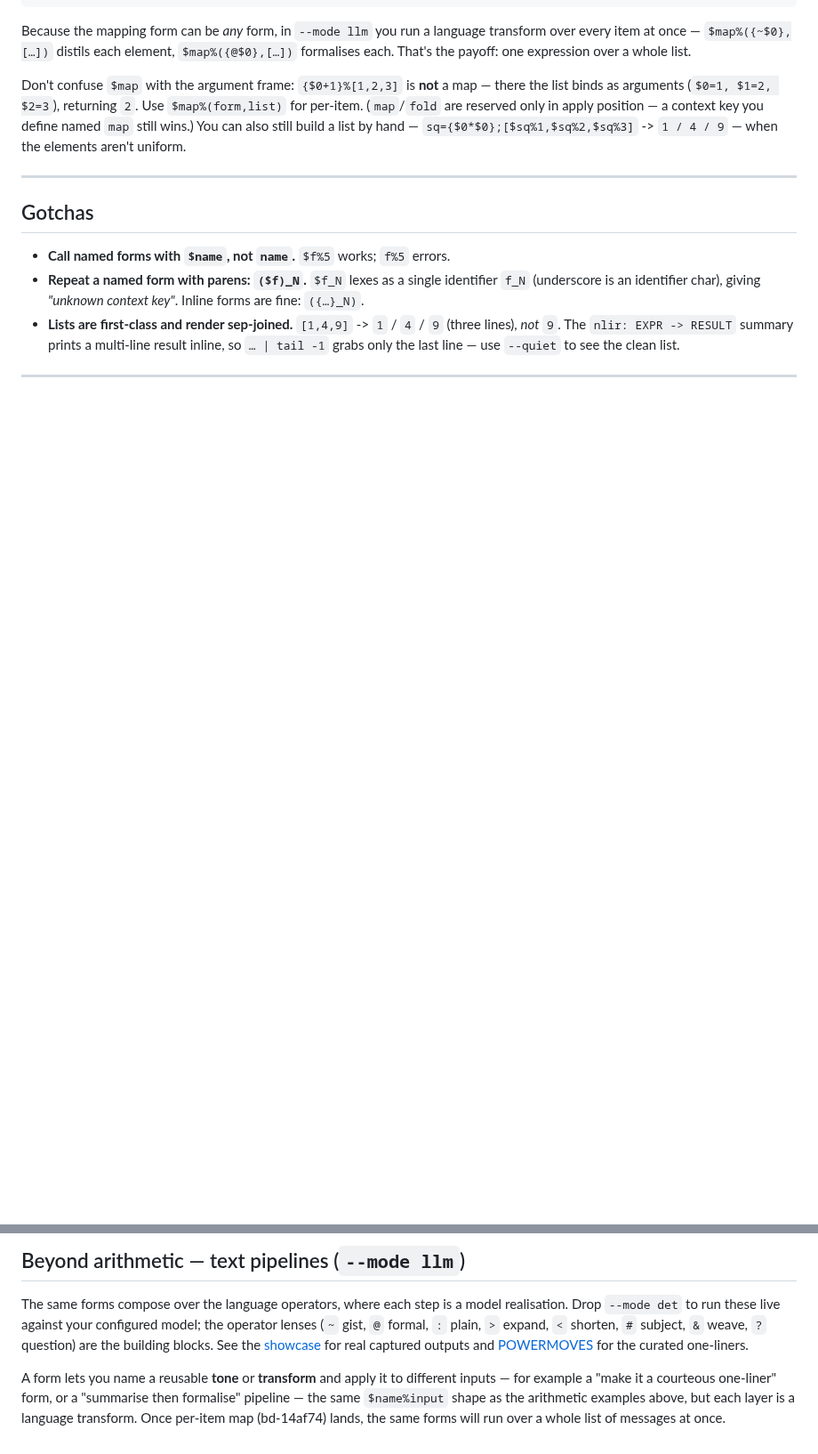
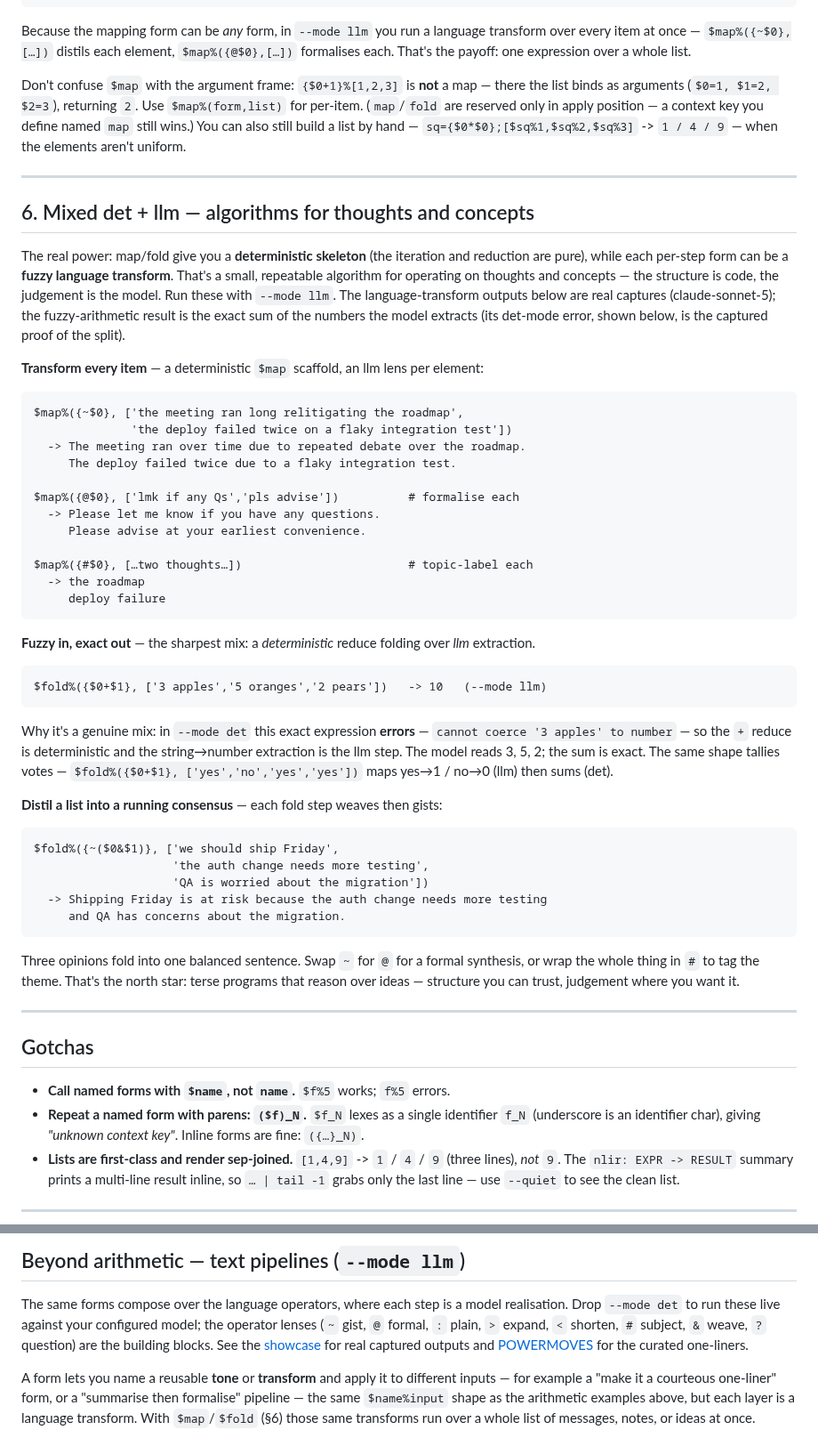
Before and after one commit to harryaskham/nlir, a Markdown page: docs/cookbook.md, 2 parts joined by grey strips. Shown at 89% size. GitHub-like rendering; blank space fills up the shorter version.

Commit message:
docs(cookbook): §6 mixed det+llm — algorithms for thoughts and concepts…
Reintegrate agent branch agent/ms-mac/nlir/ms-mac-nlir-nlir-dev-msm-1
Agent: ms-mac-nlir-nlir-dev-msm-1
Project: nlir
Node: ms-mac
Head: cdda14f
Mode: direct
Caco-Land: agent/ms-mac/nlir/ms-mac-nlir-nlir-dev-msm-1
Beads: bd-14af74

[bd-14af74]

Comment: Cookbook §6 "Mixed det+llm — algorithms for thoughts and concepts" (Harry's steer): real claude-sonnet-5 captures I ran locally — $map%({~$0}/{@$0}/{#$0},…) transform-each, the fuzzy-extract+exact-sum fold (apples→10, with the captured det-mode coerce-error as proof of the det/llm split), and a distil-to-consensus fold. Honest capture provenance; docs-only, nlir test 54 green.

````diff
--- a/docs/cookbook.md
+++ b/docs/cookbook.md
@@ -165,6 +165,65 @@ elements aren't uniform.
 
 ---
 
+## 6. Mixed det + llm — algorithms for thoughts and concepts
+
+The real power: map/fold give you a **deterministic skeleton** (the iteration and
+reduction are pure), while each per-step form can be a **fuzzy language
+transform**. That's a small, repeatable algorithm for operating on thoughts and
+concepts — the structure is code, the judgement is the model. Run these with
+`--mode llm`. The language-transform outputs below are real captures
+(claude-sonnet-5); the fuzzy-arithmetic result is the exact sum of the numbers
+the model extracts (its det-mode error, shown below, is the captured proof of
+the split).
+
+**Transform every item** — a deterministic `$map` scaffold, an llm lens per
+element:
+
+```
+$map%({~$0}, ['the meeting ran long relitigating the roadmap',
+              'the deploy failed twice on a flaky integration test'])
+  -> The meeting ran over time due to repeated debate over the roadmap.
+     The deploy failed twice due to a flaky integration test.
+
+$map%({@$0}, ['lmk if any Qs','pls advise'])          # formalise each
+  -> Please let me know if you have any questions.
+     Please advise at your earliest convenience.
+
+$map%({#$0}, […two thoughts…])                        # topic-label each
+  -> the roadmap
+     deploy failure
+```
+
+**Fuzzy in, exact out** — the sharpest mix: a *deterministic* reduce folding over
+*llm* extraction.
+
+```
+$fold%({$0+$1}, ['3 apples','5 oranges','2 pears'])   -> 10   (--mode llm)
+```
+
+Why it's a genuine mix: in `--mode det` this exact expression **errors** —
+`cannot coerce '3 apples' to number` — so the `+` reduce is deterministic and the
+string→number extraction is the llm step. The model reads 3, 5, 2; the sum is
+exact. The same shape tallies votes — `$fold%({$0+$1}, ['yes','no','yes','yes'])`
+maps yes→1 / no→0 (llm) then sums (det).
+
+**Distil a list into a running consensus** — each fold step weaves then gists:
+
+```
+$fold%({~($0&$1)}, ['we should ship Friday',
+                    'the auth change needs more testing',
+                    'QA is worried about the migration'])
+  -> Shipping Friday is at risk because the auth change needs more testing
+     and QA has concerns about the migration.
+```
+
+Three opinions fold into one balanced sentence. Swap `~` for `@` for a formal
+synthesis, or wrap the whole thing in `#` to tag the theme. That's the north
+star: terse programs that reason over ideas — structure you can trust, judgement
+where you want it.
+
+---
+
 ## Gotchas
 
 - **Call named forms with `$name`, not `name`.** `$f%5` works; `f%5` errors.
@@ -190,6 +249,6 @@ the operator lenses (`~` gist, `@` formal, `:` plain, `>` expand, `<` shorten,
 A form lets you name a reusable **tone** or **transform** and apply it to
 different inputs — for example a "make it a courteous one-liner" form, or a
 "summarise then formalise" pipeline — the same `$name%input` shape as the
-arithmetic examples above, but each layer is a language transform. Once
-per-item map (bd-14af74) lands, the same forms will run over a whole list of
-messages at once.
+arithmetic examples above, but each layer is a language transform. With
+`$map`/`$fold` (§6) those same transforms run over a whole list of messages,
+notes, or ideas at once.
````
